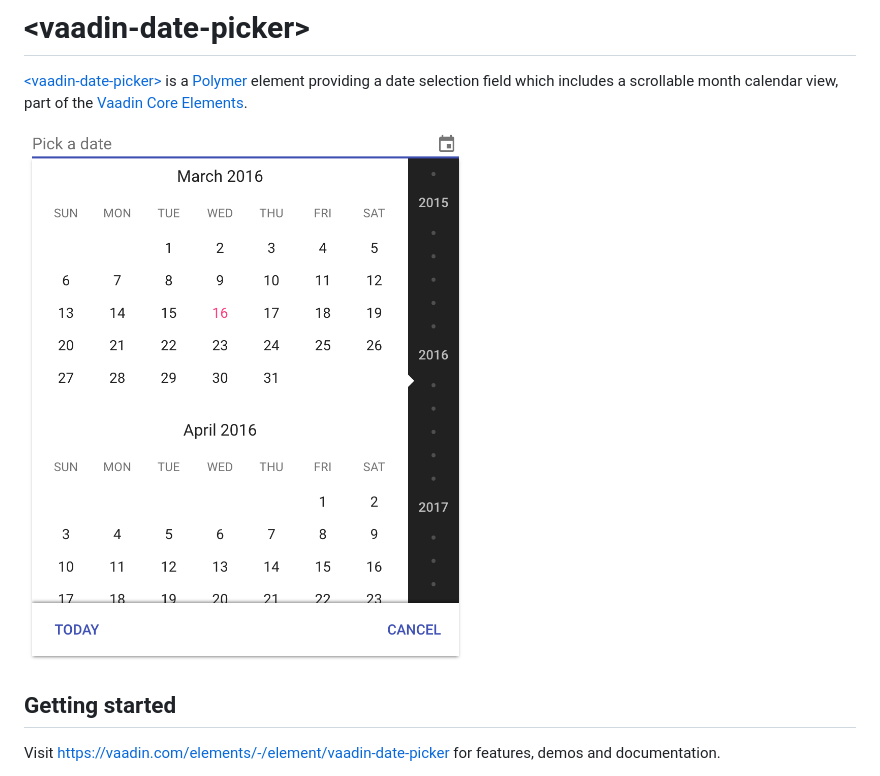
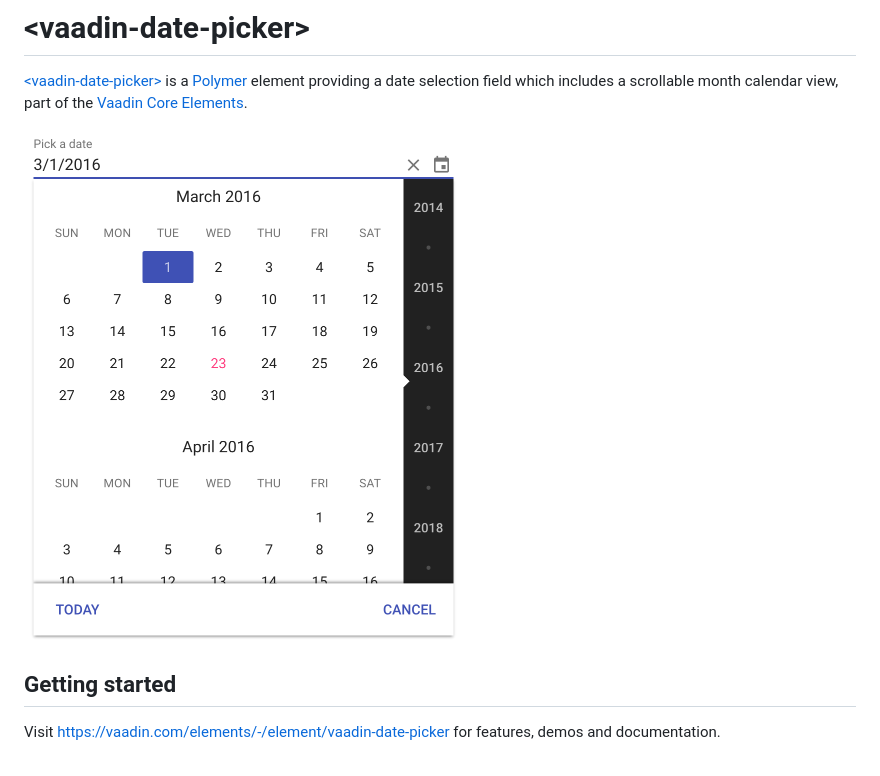
Before and after one commit to vaadin/vaadin-date-picker, a Markdown page: README.md, the part around the change. Rendered like a GitHub page; pictures changed too: screenshot.png.

Commit message:
Update screenshots used in the documentation

```diff
--- a/README.md
+++ b/README.md
@@ -5,7 +5,7 @@
 
 [&lt;vaadin-date-picker&gt;](https://vaadin.com/elements/-/element/vaadin-date-picker) is a [Polymer](http://polymer-project.org) element providing a date selection field which includes a scrollable month calendar view, part of the [Vaadin Core Elements](https://vaadin.com/elements).
 
-[<img src="https://raw.githubusercontent.com/vaadin/vaadin-date-picker/master/screenshot.png" width="443" alt="Screenshot of vaadin-date-picker" />](https://vaadin.com/elements/-/element/vaadin-date-picker)
+[<img src="https://raw.githubusercontent.com/vaadin/vaadin-date-picker/master/screenshot.png" width="439" alt="Screenshot of vaadin-date-picker" />](https://vaadin.com/elements/-/element/vaadin-date-picker)
 
 ## Getting started
 
```
Also changed, not shown: docs/img/vaadin-date-picker-overview.png.
